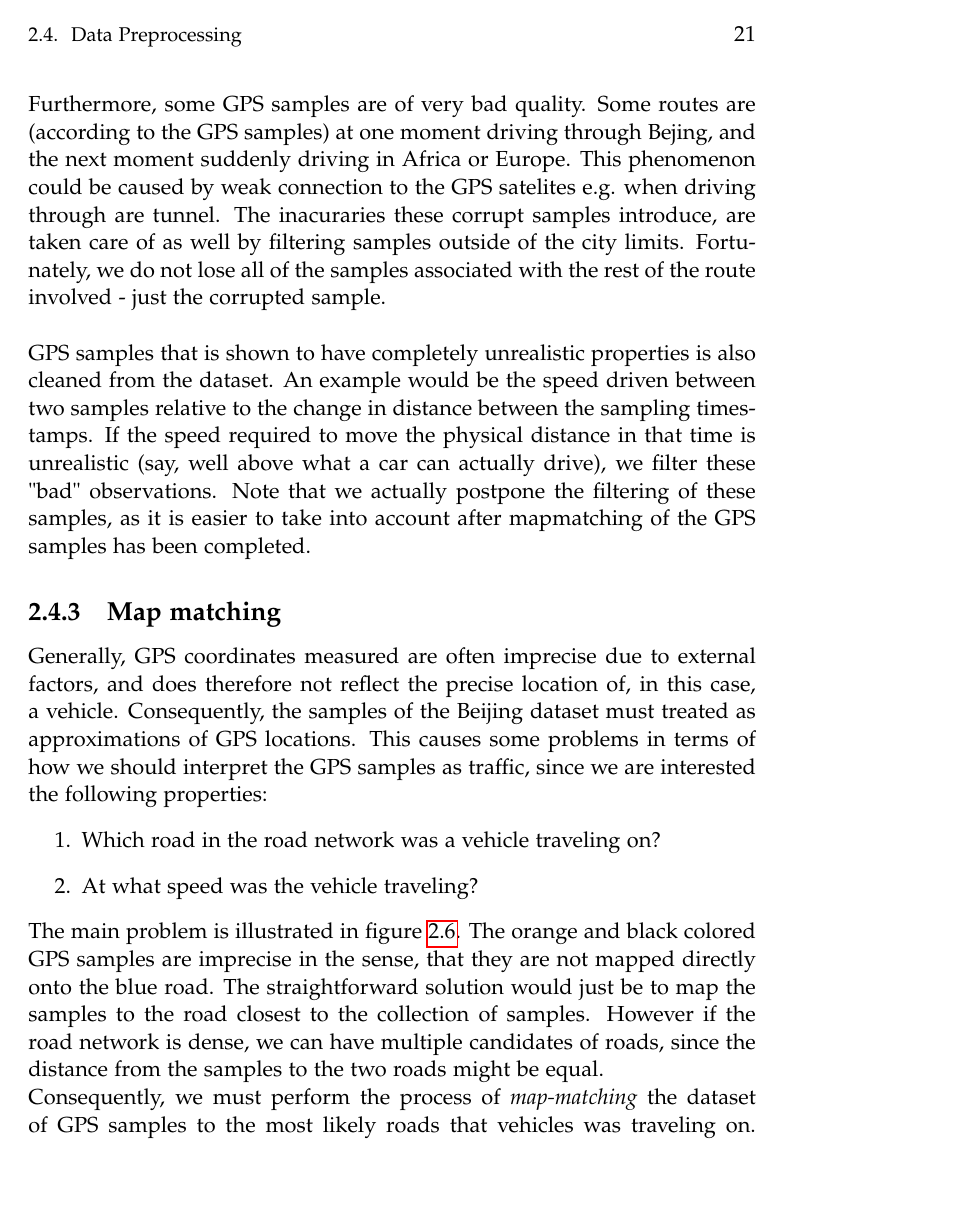
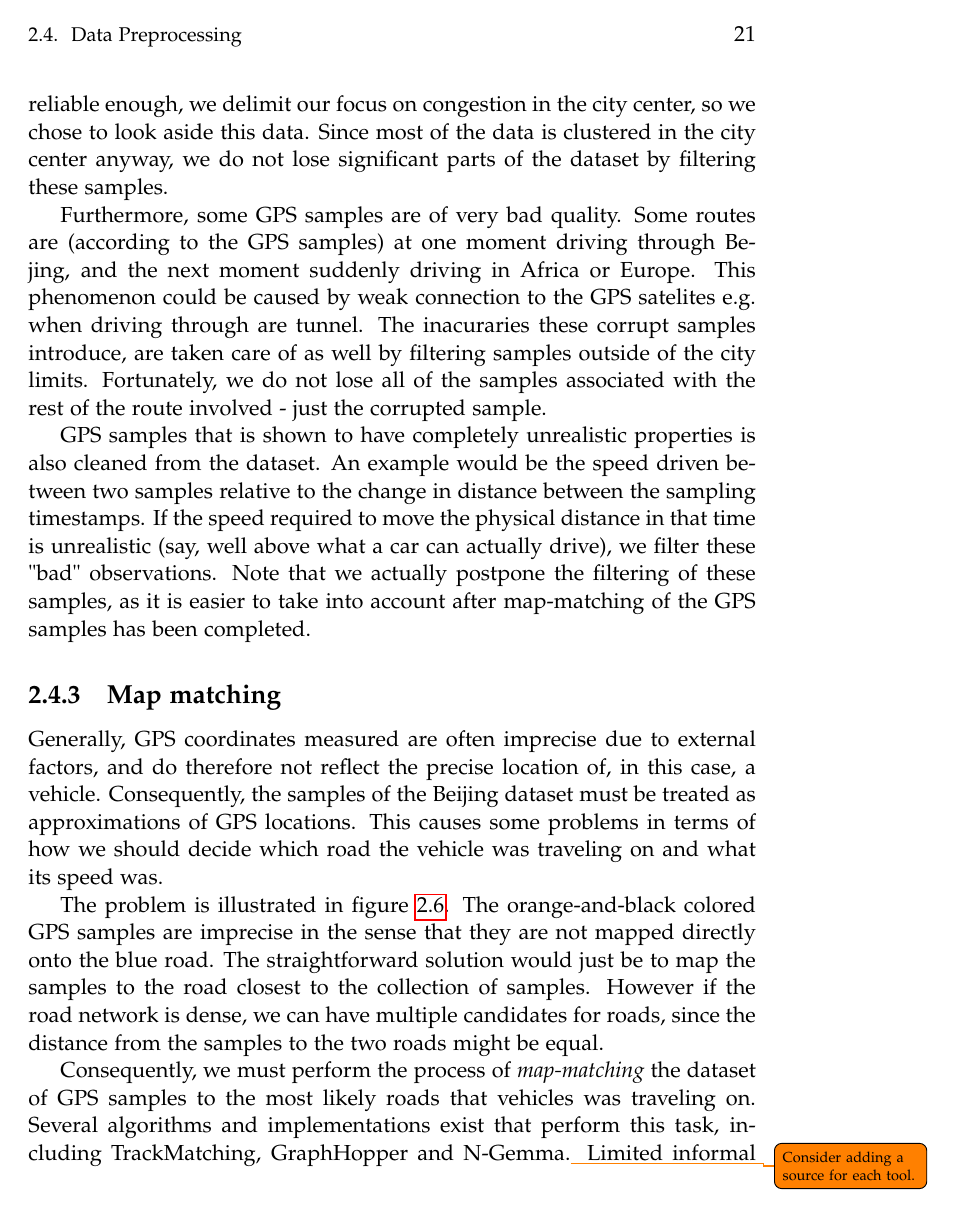
Before and after one commit to MortenRP/P5, a LaTeX thesis (report/master.tex, which reads report/sections/data-processing.tex): page 29 of 47. Compiled offline with pdfLaTeX.

Commit message:
data-processing++

```diff
--- a/report/sections/data-processing.tex
+++ b/report/sections/data-processing.tex
@@ -84,25 +89,28 @@ Segment{
 \end{lstlisting}
 
 The relation between edges and segments is that each edge of a segment contains a reference to the segment that it is a part of, the same is true from the relation between ways and segments.
+
 \subsection{GPS sample cleaning}
 % WHAT IS IT?
 % WHY DO WE DO IT?
 % HOW DO WE DO IT?
-We perform a simple process of cleaning the GPS data, by filtering GPS samples from outside the physical city limits. The limits are given by a bounding box defined by the coordinates \todo{insert coordinates}. Cleaning the data before further processing is key, since not all of the data is accurate or even useful for reasoning about the traffic. We Even though of the data that is filtered is reliable enough, we delimit our focus on congestion in the city center, so we chose to look aside this data. Since most of the data is clustered in the city center anyway, we do not lose significant parts of the dataset by filtering these samples.\\
-Furthermore, some GPS samples are of very bad quality. Some routes are (according to the GPS samples) at one moment driving through Bejing, and the next moment suddenly driving in Africa or Europe. This phenomenon could be caused by weak connection to the GPS satelites e.g. when driving through are tunnel. The inacuraries these corrupt samples introduce, are taken care of as well by filtering samples outside of the city limits. Fortunately, we do not lose all of the samples associated with the rest of the route involved - just the corrupted sample.\\\\
-GPS samples that is shown to have completely unrealistic properties is also cleaned from the dataset. An example would be the speed driven between two samples relative to the change in distance between the sampling timestamps. If the speed required to move the physical distance in that time is unrealistic (say, well above what a car can actually drive), we filter these "bad" observations. Note that we actually postpone the filtering of these samples, as it is easier to take into account after mapmatching of the GPS samples has been completed.
+We perform a simple process of cleaning the GPS data, by filtering GPS samples from outside the physical city limits. The limits are given by a bounding box defined by the coordinates \todo{insert coordinates}. Cleaning the data before further processing is key, since not all of the data is accurate or even useful for reasoning about the traffic. We Even though of the data that is filtered is reliable enough, we delimit our focus on congestion in the city center, so we chose to look aside this data. Since most of the data is clustered in the city center anyway, we do not lose significant parts of the dataset by filtering these samples.
+
+Furthermore, some GPS samples are of very bad quality. Some routes are (according to the GPS samples) at one moment driving through Bejing, and the next moment suddenly driving in Africa or Europe. This phenomenon could be caused by weak connection to the GPS satelites e.g. when driving through are tunnel. The inacuraries these corrupt samples introduce, are taken care of as well by filtering samples outside of the city limits. Fortunately, we do not lose all of the samples associated with the rest of the route involved - just the corrupted sample.
+
+GPS samples that is shown to have completely unrealistic properties is also cleaned from the dataset. An example would be the speed driven between two samples relative to the change in distance between the sampling timestamps. If the speed required to move the physical distance in that time is unrealistic (say, well above what a car can actually drive), we filter these "bad" observations. Note that we actually postpone the filtering of these samples, as it is easier to take into account after map-matching of the GPS samples has been completed.
 
 \subsection{Map matching}
-Generally, GPS coordinates measured are often imprecise due to external factors, and does therefore not reflect the precise location of, in this case, a vehicle. Consequently, the samples of the Beijing dataset must treated as approximations of GPS locations. This causes some problems in terms of how we should interpret the GPS samples as traffic, since we are interested the following properties:
-\begin{enumerate}
-\item Which road in the road network was a vehicle traveling on?
-\item At what speed was the vehicle traveling?
-\end{enumerate}
-The main problem is illustrated in figure \ref{fig:mapmatching}.
+Generally, GPS coordinates measured are often imprecise due to external factors, and do therefore not reflect the precise location of, in this case, a vehicle. Consequently, the samples of the Beijing dataset must be treated as approximations of GPS locations. This causes some problems in terms of how we should decide which road the vehicle was traveling on and what its speed was.
+
 \begin{figure}
 \includegraphics[scale=1]{figures/mapmatching.png}
 \caption{GPS samples and the actual road driven on.}
 \label{fig:mapmatching}
 \end{figure}
-The orange and black colored GPS samples are imprecise in the sense, that they are not mapped directly onto the blue road. The straightforward solution would just be to map the samples to the road closest to the collection of samples. However if the road network is dense, we can have multiple candidates of roads, since the distance from the samples to the two roads might be equal.\\
-Consequently, we must perform the process of \emph{map-matching} the dataset of GPS samples to the most likely roads that vehicles was traveling on. Several algorithms and implementations exists that performs this task, including TrackMatching, GraphHopper and N-Gemma. Limited informal evaluations of these implementations showed that TrackMatching provided a more precise mapmatching than GraphHopper, which both work on GPX formatted GPS samples. Unfortunately, the documentation for N-Gemma was incomplete, and as such, we decided to not investigate further the of use of N-Gemma, since TrackMatching was adequate solution to our MapMatching problem, despite it being a webservice.\\  Alternatively, we consider implementing an map-matching algorithm ourselves, however considering the focus of the project is about constructing an intelligent routing agent, not an efficient mapmatching algorithm, we decided that utilising an existing implementation would be preferable, to have more time for our primary focus.
+
+The problem is illustrated in figure \ref{fig:mapmatching}. The orange-and-black colored GPS samples are imprecise in the sense that they are not mapped directly onto the blue road. The straightforward solution would just be to map the samples to the road closest to the collection of samples. However if the road network is dense, we can have multiple candidates for roads, since the distance from the samples to the two roads might be equal.
+
+Consequently, we must perform the process of \emph{map-matching} the dataset of GPS samples to the most likely roads that vehicles was traveling on. Several algorithms and implementations exist that perform this task, including TrackMatching, GraphHopper and N-Gemma.\todo{Consider adding a source for each tool.} Limited informal evaluations of these implementations showed that TrackMatching provided a more precise map-matching than GraphHopper, which both work on GPX formatted GPS samples. Unfortunately, the documentation for N-Gemma was incomplete, and as such, we decided to not investigate further the of use of N-Gemma, since TrackMatching was an adequate solution to our map-matching problem, despite it being a webservice.
+
+Alternatively, we consider implementing an map-matching algorithm ourselves, however given that the focus of the project is on constructing an intelligent routing agent; not an efficient map-matching algorithm, we decided that utilising an existing implementation for map-matching would be preferable as it gives us more time for our primary focus.
```
Also changed, not shown: report/sections/data-processing.tex (15 more changed lines).
